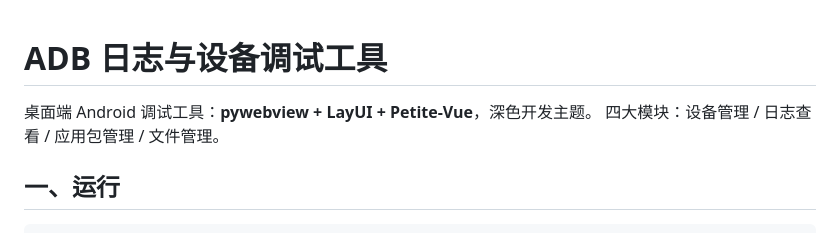
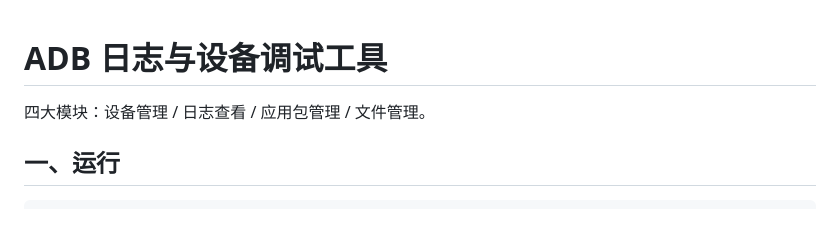
Before and after one commit to carterking888/phone_log_tool, a Markdown page: README.md, the part around the change. GitHub-like rendering.

```diff
--- a/README.md
+++ b/README.md
@@ -1,6 +1,4 @@
 # ADB 日志与设备调试工具
-
-桌面端 Android 调试工具：**pywebview + LayUI + Petite-Vue**，深色开发主题。
 四大模块：设备管理 / 日志查看 / 应用包管理 / 文件管理。
 
 ## 一、运行
```
